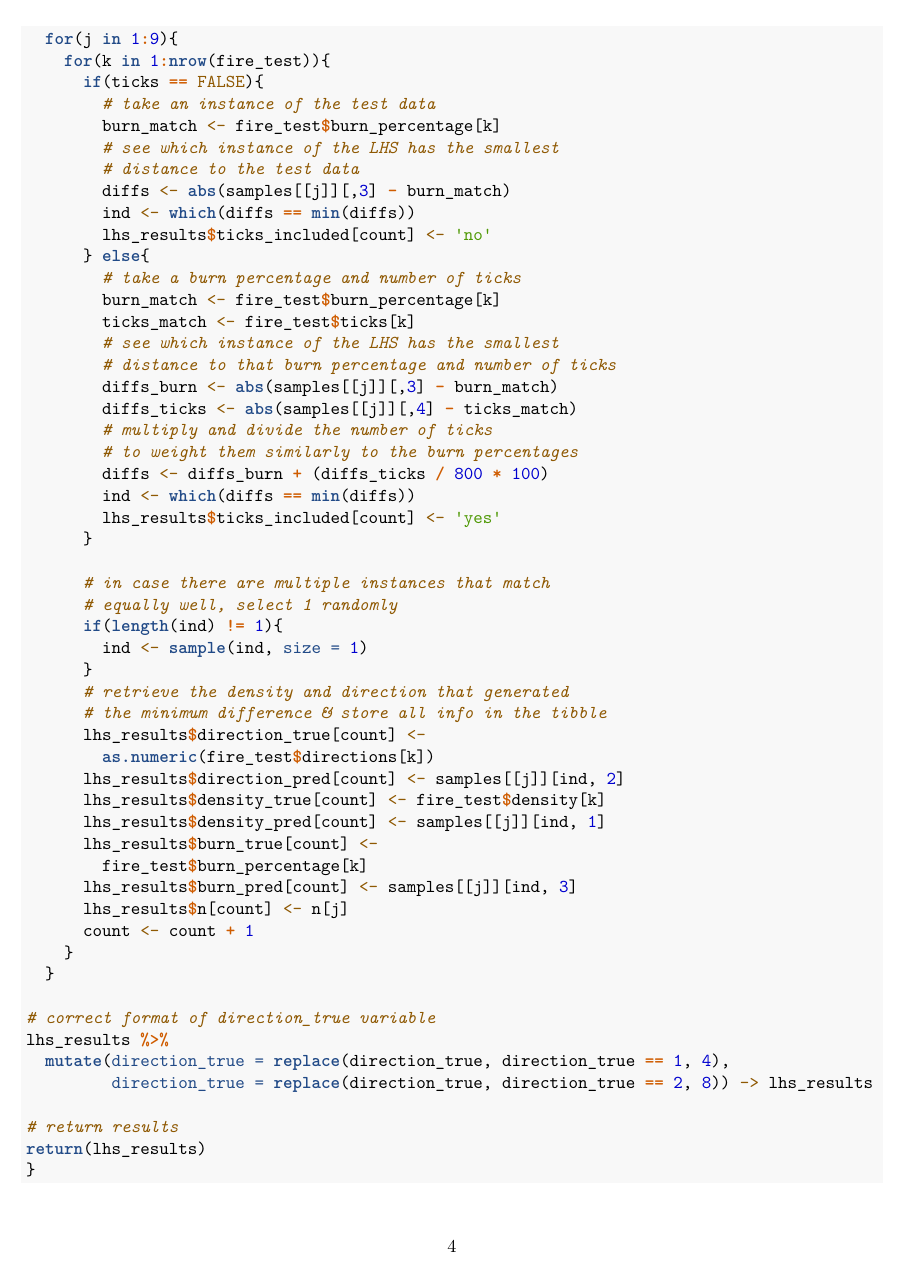
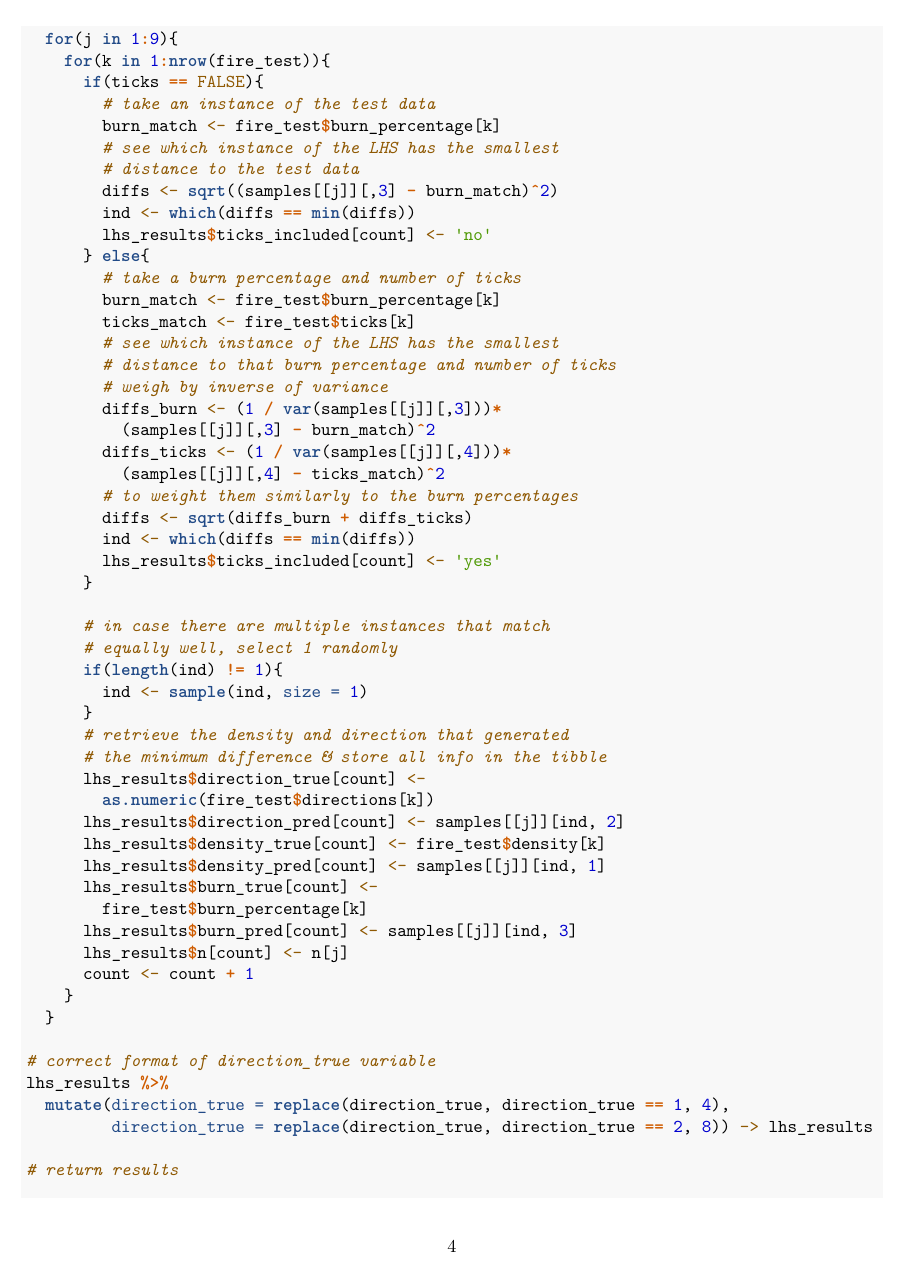
Before and after one commit to FemkeKeij/ABM_Calibration_Thesis, an R Markdown document (scripts/Fire model/Fire_02_Calibration_LHS.Rmd): page 4 of 8. Rendered offline with R 4.5, knitr and Pandoc, then LaTeX, with nearby package versions.

Commit message:
Changed LHS distance measure to weighted Euclidian distance

```diff
--- a/scripts/Fire model/Fire_02_Calibration_LHS.Rmd
+++ b/scripts/Fire model/Fire_02_Calibration_LHS.Rmd
@@ -136,7 +136,7 @@ LatinHypercubeSampleFitting <- function(ticks = FALSE){
         burn_match <- fire_test$burn_percentage[k]
         # see which instance of the LHS has the smallest
         # distance to the test data
-        diffs <- abs(samples[[j]][,3] - burn_match)
+        diffs <- sqrt((samples[[j]][,3] - burn_match)^2)
         ind <- which(diffs == min(diffs))
         lhs_results$ticks_included[count] <- 'no'
       } else{
@@ -145,11 +145,13 @@ LatinHypercubeSampleFitting <- function(ticks = FALSE){
         ticks_match <- fire_test$ticks[k]
         # see which instance of the LHS has the smallest
         # distance to that burn percentage and number of ticks
-        diffs_burn <- abs(samples[[j]][,3] - burn_match)
-        diffs_ticks <- abs(samples[[j]][,4] - ticks_match)
-        # multiply and divide the number of ticks
+        # weigh by inverse of variance
+        diffs_burn <- (1 / var(samples[[j]][,3]))*
+          (samples[[j]][,3] - burn_match)^2
+        diffs_ticks <- (1 / var(samples[[j]][,4]))*
+          (samples[[j]][,4] - ticks_match)^2
         # to weight them similarly to the burn percentages
-        diffs <- diffs_burn + (diffs_ticks / 800 * 100)
+        diffs <- sqrt(diffs_burn + diffs_ticks)
         ind <- which(diffs == min(diffs))
         lhs_results$ticks_included[count] <- 'yes'
       }
```
Also changed, not shown: figures/fire_LHS_RMSE.pdf, figures/fire_LHS_perc_correct.pdf, figures/fire_LHS_pred_vs_true.pdf.
